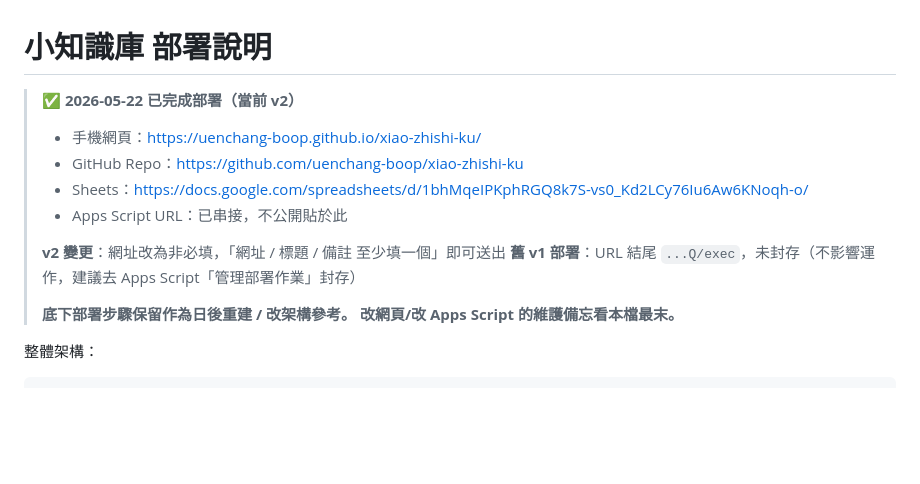
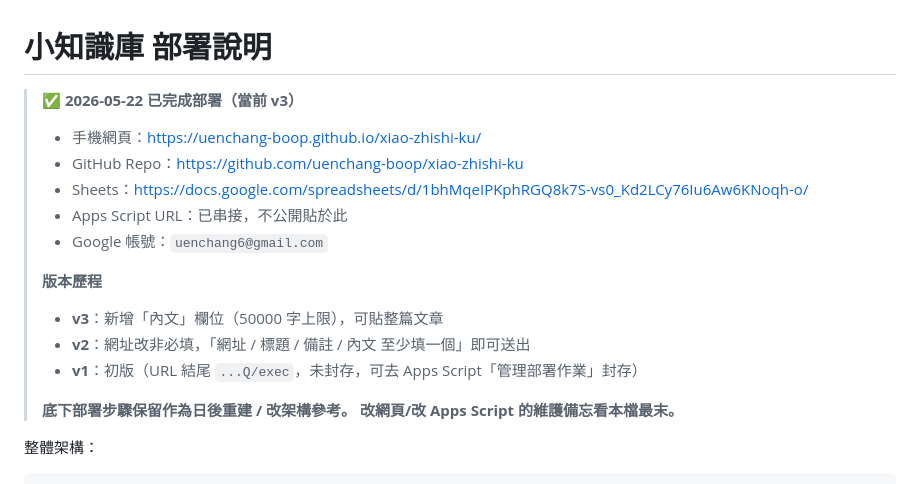
Before and after one commit to uenchang-boop/xiao-zhishi-ku, a Markdown page: README_部署說明.md, the part around the change. GitHub-like rendering; blank space fills up the shorter version.

Commit message:
docs: 標註 v3 + 內文欄位 + 補 Google 帳號

```diff
--- a/README_部署說明.md
+++ b/README_部署說明.md
@@ -1,13 +1,16 @@
 # 小知識庫 部署說明
 
-> ✅ **2026-05-22 已完成部署（當前 v2）**
+> ✅ **2026-05-22 已完成部署（當前 v3）**
 > - 手機網頁：https://uenchang-boop.github.io/xiao-zhishi-ku/
 > - GitHub Repo：https://github.com/uenchang-boop/xiao-zhishi-ku
 > - Sheets：https://docs.google.com/spreadsheets/d/1bhMqeIPKphRGQ8k7S-vs0_Kd2LCy76Iu6Aw6KNoqh-o/
 > - Apps Script URL：已串接，不公開貼於此
+> - Google 帳號：`uenchang6@gmail.com`
 >
-> **v2 變更**：網址改為非必填，「網址 / 標題 / 備註 至少填一個」即可送出
-> **舊 v1 部署**：URL 結尾 `...Q/exec`，未封存（不影響運作，建議去 Apps Script「管理部署作業」封存）
+> **版本歷程**
+> - **v3**：新增「內文」欄位（50000 字上限），可貼整篇文章
+> - **v2**：網址改非必填，「網址 / 標題 / 備註 / 內文 至少填一個」即可送出
+> - **v1**：初版（URL 結尾 `...Q/exec`，未封存，可去 Apps Script「管理部署作業」封存）
 >
 > **底下部署步驟保留作為日後重建 / 改架構參考。**
 > **改網頁/改 Apps Script 的維護備忘看本檔最末。**
```
